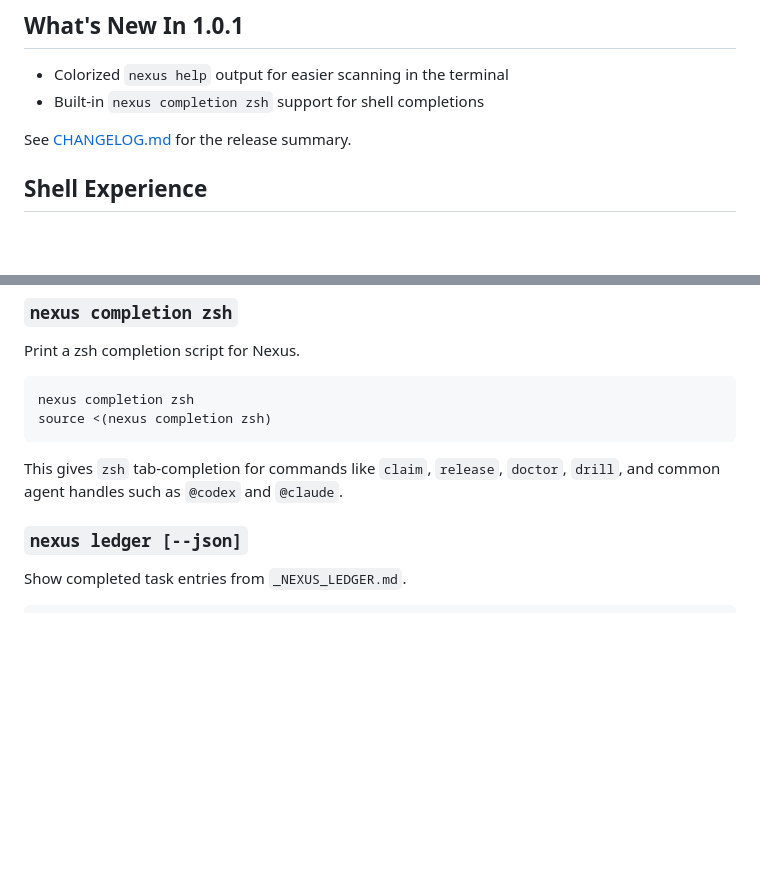
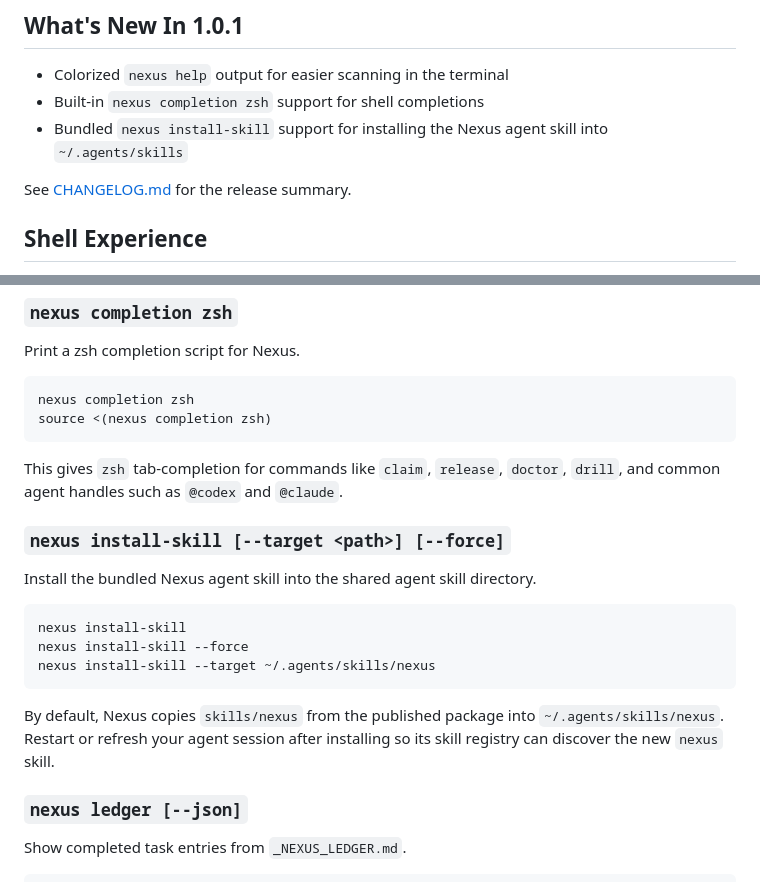
Before and after one commit to carmelyne/inkobytes-nexus, a Markdown page: README.md, 2 parts joined by grey strips. Rendered like a GitHub page; blank space fills up the shorter version.

Commit message:
[@codex] docs: document bundled skill installer

````diff
--- a/README.md
+++ b/README.md
@@ -71,6 +71,7 @@ Requires Node.js 18 or newer.
 
 - Colorized `nexus help` output for easier scanning in the terminal
 - Built-in `nexus completion zsh` support for shell completions
+- Bundled `nexus install-skill` support for installing the Nexus agent skill into `~/.agents/skills`
 
 See [CHANGELOG.md](./CHANGELOG.md) for the release summary.
 
@@ -239,6 +240,18 @@ source <(nexus completion zsh)
 ```
 
 This gives `zsh` tab-completion for commands like `claim`, `release`, `doctor`, `drill`, and common agent handles such as `@codex` and `@claude`.
+
+### `nexus install-skill [--target <path>] [--force]`
+
+Install the bundled Nexus agent skill into the shared agent skill directory.
+
+```bash
+nexus install-skill
+nexus install-skill --force
+nexus install-skill --target ~/.agents/skills/nexus
+```
+
+By default, Nexus copies `skills/nexus` from the published package into `~/.agents/skills/nexus`. Restart or refresh your agent session after installing so its skill registry can discover the new `nexus` skill.
 
 ### `nexus ledger [--json]`
 
````
